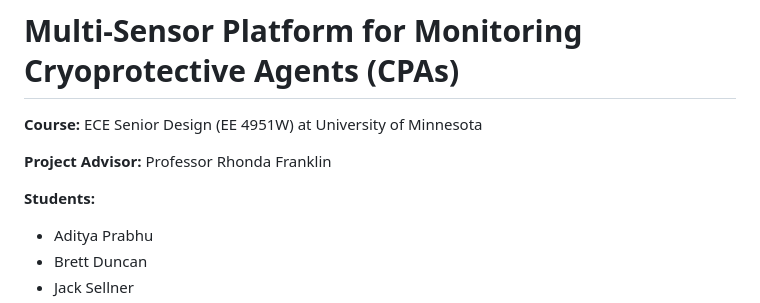
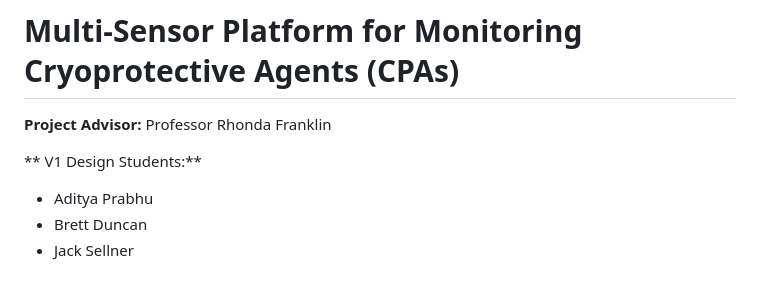
Before and after one commit to Damthun/CryoInterface, a Markdown page: README.md, the part around the change. GitHub-like rendering; blank space fills up the shorter version.

```diff
--- a/README.md
+++ b/README.md
@@ -1,10 +1,10 @@
 # Multi-Sensor Platform for Monitoring Cryoprotective Agents (CPAs)
 
-**Course:** ECE Senior Design (EE 4951W) at University of Minnesota
+
 
 **Project Advisor:** Professor Rhonda Franklin
 
-**Students:**
+** V1 Design Students:**
 * Aditya Prabhu
 * Brett Duncan
 * Jack Sellner
```
